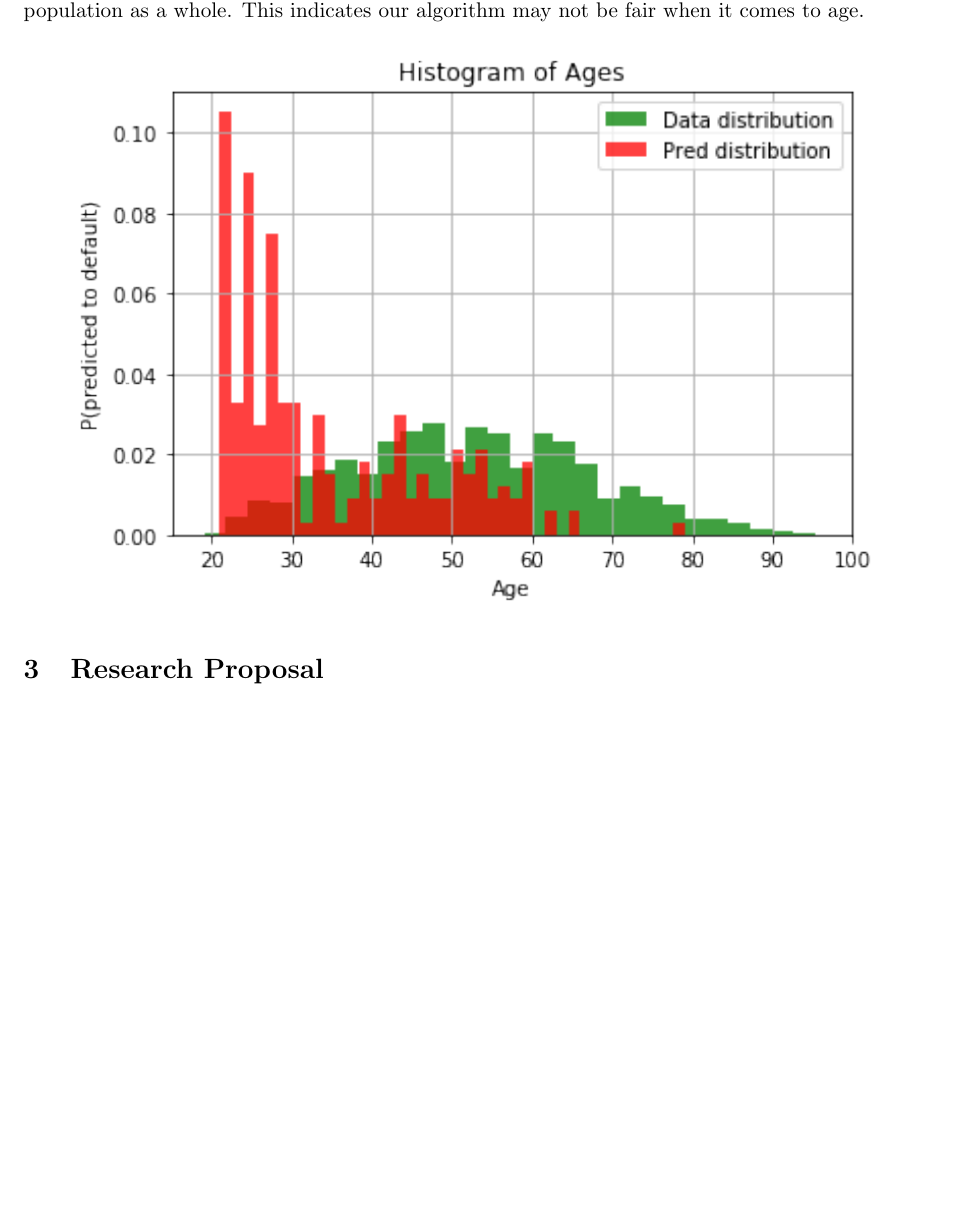
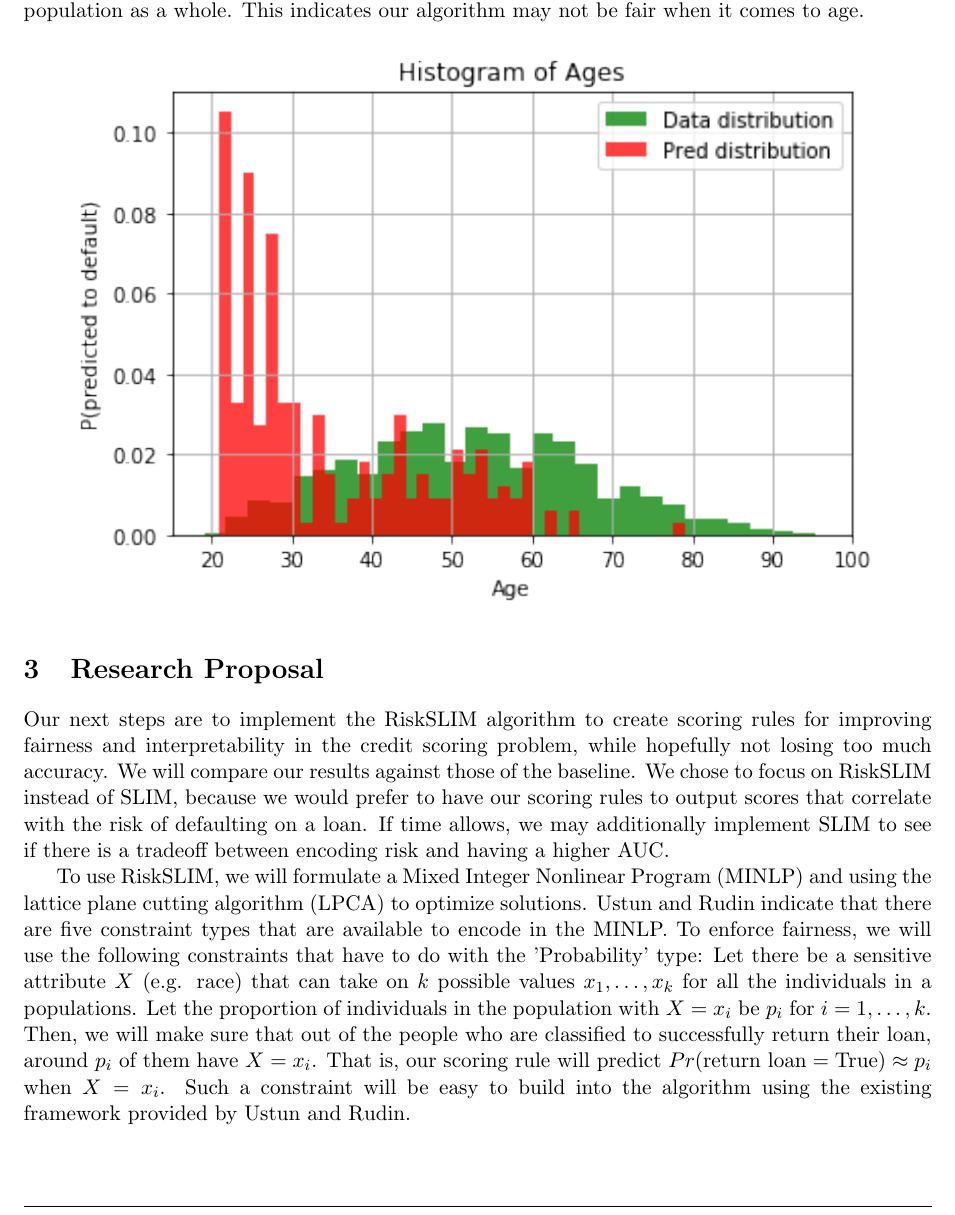
Before and after one commit to melissayu01/CS236-final, a LaTeX document (submissions/1-update/update.tex): part of page 2 of 2, cut so that both start at the same text. Compiled offline with pdfLaTeX.

Commit message:
Added my part

```diff
--- a/submissions/1-update/update.tex
+++ b/submissions/1-update/update.tex
@@ -64,5 +64,8 @@ This baseline also has low fairness: As discussed in our project proposal, the m
 \end{center}
 
 \section{Research Proposal}
+Our next steps are to implement the RiskSLIM algorithm to create scoring rules for improving fairness and interpretability in the credit scoring problem, while hopefully not losing too much accuracy.  We will compare our results against those of the baseline.  We chose to focus on RiskSLIM instead of SLIM, because we would prefer to have our scoring rules to output scores that correlate with the risk of defaulting on a loan.  If time allows, we may additionally implement SLIM to see if there is a tradeoff between encoding risk and having a higher AUC.
+
+To use RiskSLIM, we will formulate a Mixed Integer Nonlinear Program (MINLP) and using the lattice plane cutting algorithm (LPCA) to optimize solutions.  Ustun and Rudin indicate that there are five constraint types that are available to encode in the MINLP.  To enforce fairness, we will use the following constraints that have to do with the 'Probability' type: Let there be a sensitive attribute $X$ (e.g. race) that can take on $k$ possible values $x_1, \ldots, x_k$ for all the individuals in a populations.  Let the proportion of individuals in the population with $X = x_i$ be $p_i$ for $i = 1, \ldots, k$.  Then, we will make sure that out of the people who are classified to successfully return their loan, around $p_i$ of them have $X = x_i$.  That is, our scoring rule will predict $Pr(\text{return loan} = \text{True}) \approx p_i$ when $X = x_i$.  Such a constraint will be easy to build into the algorithm using the existing framework provided by Ustun and Rudin.
 
 \end{document}
```
Also changed, not shown: submissions/1-update/update.pdf.
